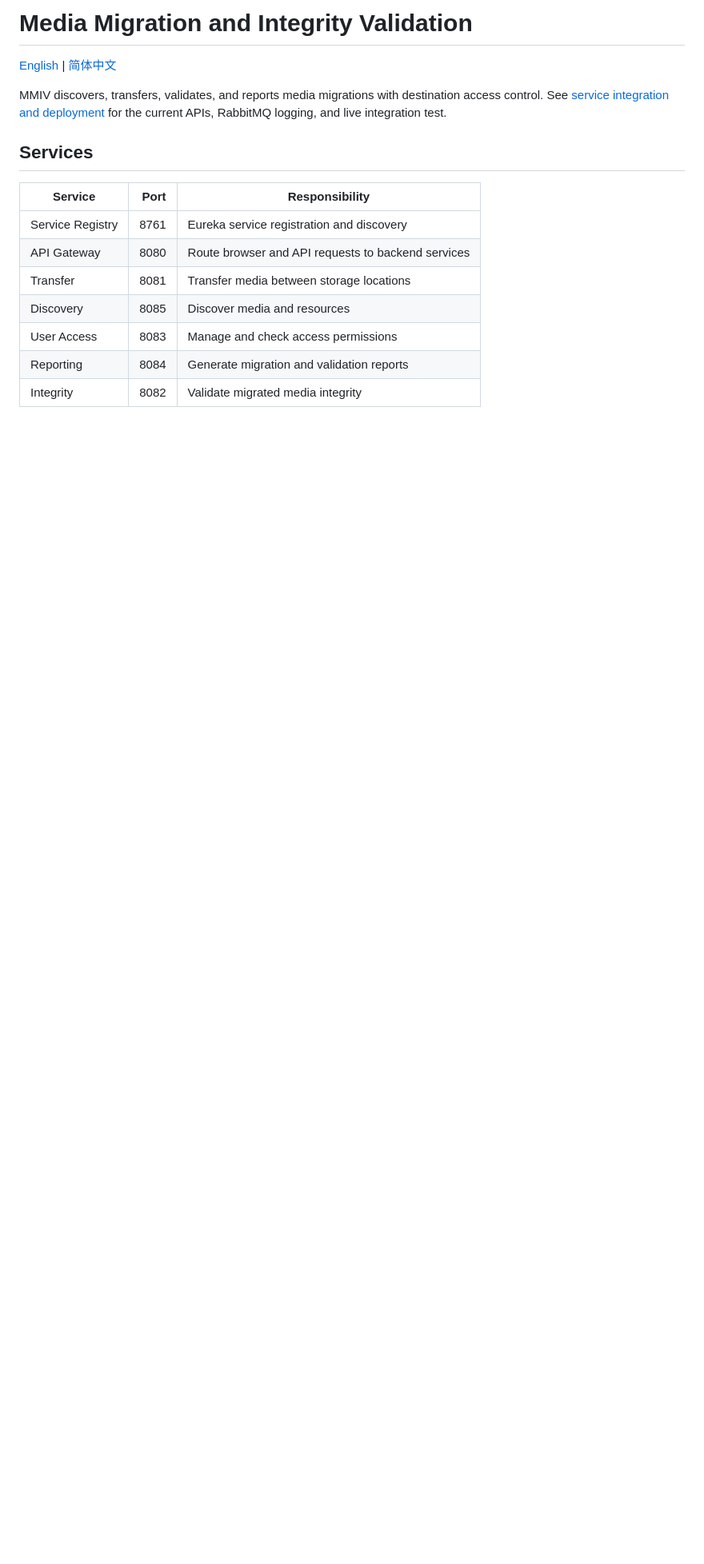
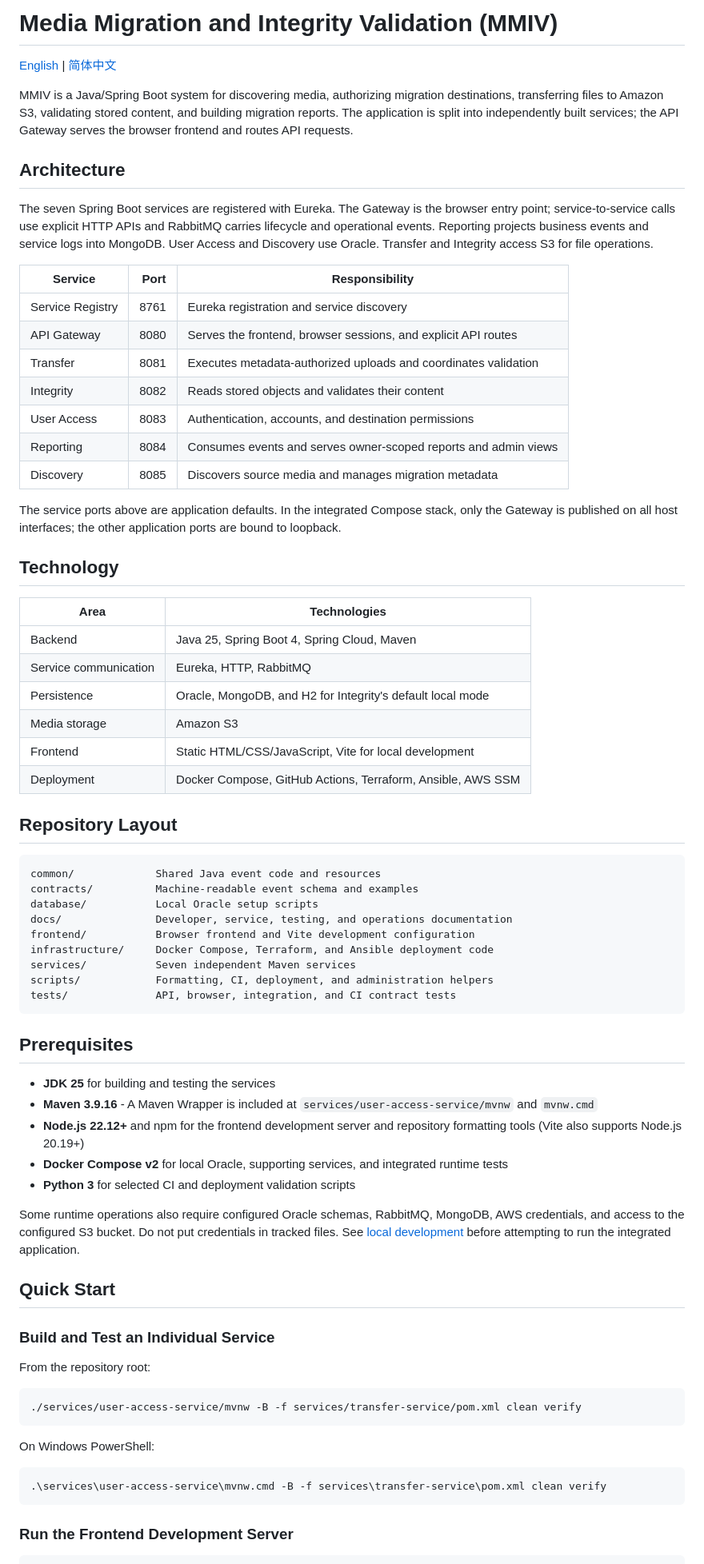
Before and after one commit to est19oox/Media-Migration-and-Integrity-Validation-, a Markdown page: README.md, the part around one of its changes. Shown at 80% size. Drawn GitHub-style; blank space fills up the shorter version.

Commit message:
docs: complete and organize README documentation for production release

````diff
--- a/README.md
+++ b/README.md
@@ -1,17 +1,75 @@
-# Media Migration and Integrity Validation
+# Media Migration and Integrity Validation (MMIV)
 
 [English](README.md) | [简体中文](README.zh-CN.md)
 
-MMIV discovers, transfers, validates, and reports media migrations with destination access control. See [service integration and deployment](docs/integration/services.md) for the current APIs, RabbitMQ logging, and live integration test.
+MMIV is a Java/Spring Boot system for discovering media, authorizing migration destinations, transferring files to Amazon S3, validating stored content, and building migration reports. The application is split into independently built services; the API Gateway serves the browser frontend and routes API requests.
 
-## Services
+## Architecture
 
-| Service          | Port | Responsibility                                     |
-| ---------------- | ---: | -------------------------------------------------- |
-| Service Registry | 8761 | Eureka service registration and discovery          |
-| API Gateway      | 8080 | Route browser and API requests to backend services |
-| Transfer         | 8081 | Transfer media between storage locations           |
-| Discovery        | 8085 | Discover media and resources                       |
-| User Access      | 8083 | Manage and check access permissions                |
-| Reporting        | 8084 | Generate migration and validation reports          |
-| Integrity        | 8082 | Validate migrated media integrity                  |
+The seven Spring Boot services are registered with Eureka. The Gateway is the browser entry point; service-to-service calls use explicit HTTP APIs and RabbitMQ carries lifecycle and operational events. Reporting projects business events and service logs into MongoDB. User Access and Discovery use Oracle. Transfer and Integrity access S3 for file operations.
+
+| Service          | Port | Responsibility                                                  |
+| ---------------- | ---: | --------------------------------------------------------------- |
+| Service Registry | 8761 | Eureka registration and service discovery                       |
+| API Gateway      | 8080 | Serves the frontend, browser sessions, and explicit API routes  |
+| Transfer         | 8081 | Executes metadata-authorized uploads and coordinates validation |
+| Integrity        | 8082 | Reads stored objects and validates their content                |
+| User Access      | 8083 | Authentication, accounts, and destination permissions           |
+| Reporting        | 8084 | Consumes events and serves owner-scoped reports and admin views |
+| Discovery        | 8085 | Discovers source media and manages migration metadata           |
+
+The service ports above are application defaults. In the integrated Compose stack, only the Gateway is published on all host interfaces; the other application ports are bound to loopback.
+
+## Technology
+
+| Area                  | Technologies                                                |
+| --------------------- | ----------------------------------------------------------- |
+| Backend               | Java 25, Spring Boot 4, Spring Cloud, Maven                 |
+| Service communication | Eureka, HTTP, RabbitMQ                                      |
+| Persistence           | Oracle, MongoDB, and H2 for Integrity's default local mode  |
+| Media storage         | Amazon S3                                                   |
+| Frontend              | Static HTML/CSS/JavaScript, Vite for local development      |
+| Deployment            | Docker Compose, GitHub Actions, Terraform, Ansible, AWS SSM |
+
+## Repository Layout
+
+```text
+common/             Shared Java event code and resources
+contracts/          Machine-readable event schema and examples
+database/           Local Oracle setup scripts
+docs/               Developer, service, testing, and operations documentation
+frontend/           Browser frontend and Vite development configuration
+infrastructure/     Docker Compose, Terraform, and Ansible deployment code
+services/           Seven independent Maven services
+scripts/            Formatting, CI, deployment, and administration helpers
+tests/              API, browser, integration, and CI contract tests
+```
+
+## Prerequisites
+
+- **JDK 25** for building and testing the services
+- **Maven 3.9.16** - A Maven Wrapper is included at `services/user-access-service/mvnw` and `mvnw.cmd`
+- **Node.js 22.12+** and npm for the frontend development server and repository formatting tools (Vite also supports Node.js 20.19+)
+- **Docker Compose v2** for local Oracle, supporting services, and integrated runtime tests
+- **Python 3** for selected CI and deployment validation scripts
+
+Some runtime operations also require configured Oracle schemas, RabbitMQ, MongoDB, AWS credentials, and access to the configured S3 bucket. Do not put credentials in tracked files. See [local development](docs/development/local-setup.md) before attempting to run the integrated application.
+
+## Quick Start
+
+### Build and Test an Individual Service
+
+From the repository root:
+
+```sh
+./services/user-access-service/mvnw -B -f services/transfer-service/pom.xml clean verify
+```
+
+On Windows PowerShell:
+
+```powershell
+.\services\user-access-service\mvnw.cmd -B -f services\transfer-service\pom.xml clean verify
+```
+
+### Run the Frontend Development Server
+
````
Also changed, not shown: other parts of README.md (+51 -57 lines).
